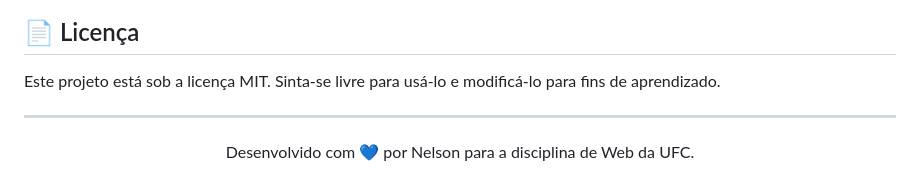
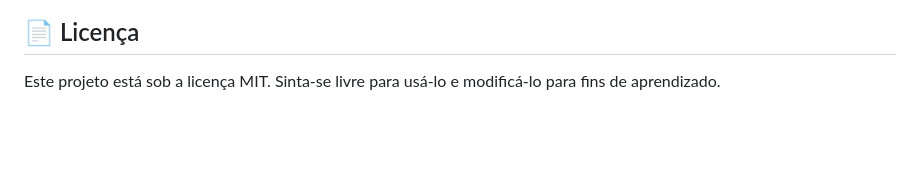
Before and after one commit to NelsonFelipe/FORMidavel, a Markdown page: README.md, the part around the change. GitHub-like rendering; blank space fills up the shorter version.

Commit message:
fix: update readme

```diff
--- a/README.md
+++ b/README.md
@@ -162,9 +162,3 @@ FORMidável/
 ## 📄 Licença
 
 Este projeto está sob a licença MIT. Sinta-se livre para usá-lo e modificá-lo para fins de aprendizado.
-
----
-
-<p align="center">
-  Desenvolvido com 💙 por Nelson para a disciplina de Web da UFC.
-</p>
```
